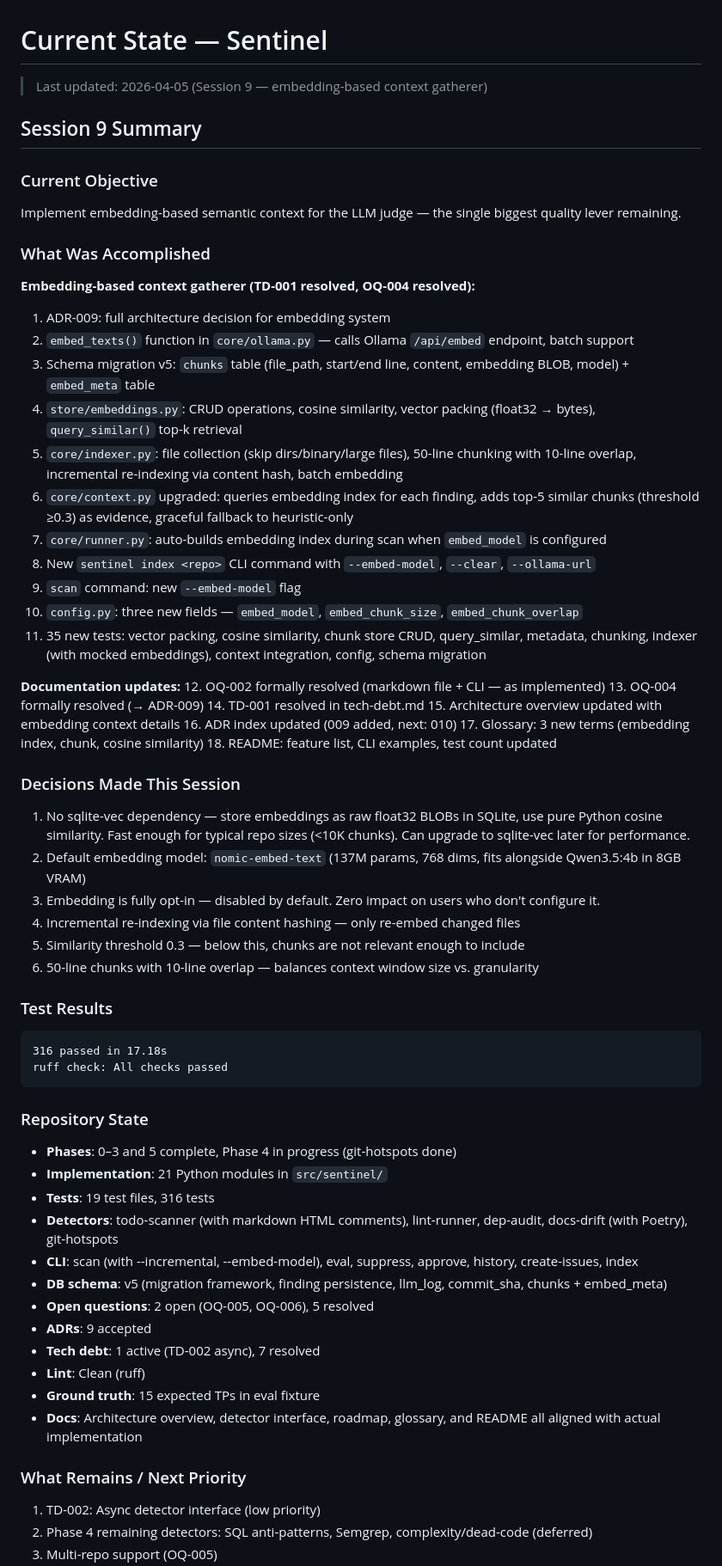
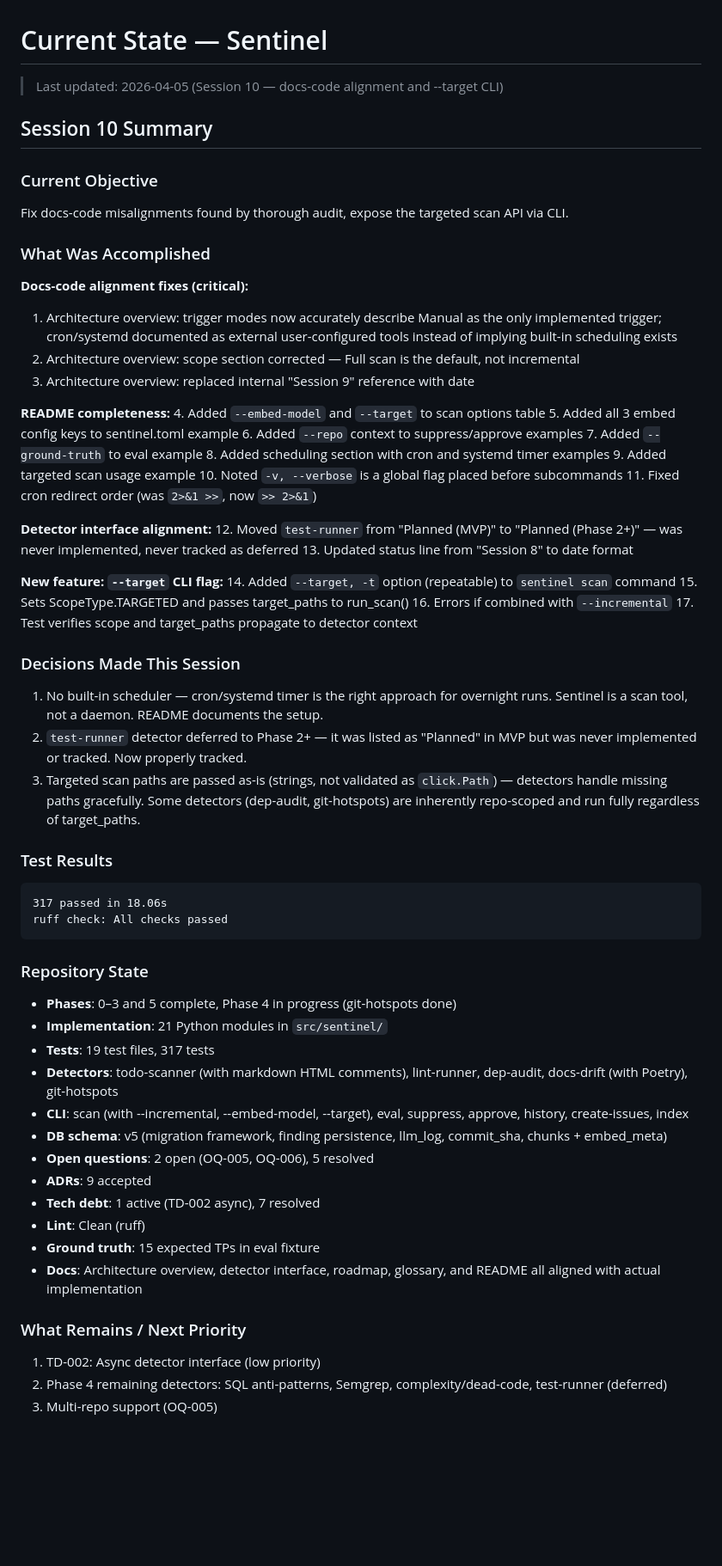
Before and after one commit to jcentner/sentinel, a Markdown page: roadmap/CURRENT-STATE.md, the part around one of its changes. Shown at 86% size. Drawn GitHub-style; blank space fills up the shorter version.

Commit message:
docs(roadmap): update checkpoint for session 10

````diff
--- a/roadmap/CURRENT-STATE.md
+++ b/roadmap/CURRENT-STATE.md
@@ -1,56 +1,56 @@
 # Current State — Sentinel
 
-> Last updated: 2026-04-05 (Session 9 — embedding-based context gatherer)
+> Last updated: 2026-04-05 (Session 10 — docs-code alignment and --target CLI)
 
-## Session 9 Summary
+## Session 10 Summary
 
 ### Current Objective
-Implement embedding-based semantic context for the LLM judge — the single biggest quality lever remaining.
+Fix docs-code misalignments found by thorough audit, expose the targeted scan API via CLI.
 
 ### What Was Accomplished
 
-**Embedding-based context gatherer (TD-001 resolved, OQ-004 resolved):**
-1. ADR-009: full architecture decision for embedding system
-2. `embed_texts()` function in `core/ollama.py` — calls Ollama `/api/embed` endpoint, batch support
-3. Schema migration v5: `chunks` table (file_path, start/end line, content, embedding BLOB, model) + `embed_meta` table
-4. `store/embeddings.py`: CRUD operations, cosine similarity, vector packing (float32 → bytes), `query_similar()` top-k retrieval
-5. `core/indexer.py`: file collection (skip dirs/binary/large files), 50-line chunking with 10-line overlap, incremental re-indexing via content hash, batch embedding
-6. `core/context.py` upgraded: queries embedding index for each finding, adds top-5 similar chunks (threshold ≥0.3) as evidence, graceful fallback to heuristic-only
-7. `core/runner.py`: auto-builds embedding index during scan when `embed_model` is configured
-8. New `sentinel index <repo>` CLI command with `--embed-model`, `--clear`, `--ollama-url`
-9. `scan` command: new `--embed-model` flag
-10. `config.py`: three new fields — `embed_model`, `embed_chunk_size`, `embed_chunk_overlap`
-11. 35 new tests: vector packing, cosine similarity, chunk store CRUD, query_similar, metadata, chunking, indexer (with mocked embeddings), context integration, config, schema migration
+**Docs-code alignment fixes (critical):**
+1. Architecture overview: trigger modes now accurately describe Manual as the only implemented trigger; cron/systemd documented as external user-configured tools instead of implying built-in scheduling exists
+2. Architecture overview: scope section corrected — Full scan is the default, not incremental
+3. Architecture overview: replaced internal "Session 9" reference with date
 
-**Documentation updates:**
-12. OQ-002 formally resolved (markdown file + CLI — as implemented)
-13. OQ-004 formally resolved (→ ADR-009)
-14. TD-001 resolved in tech-debt.md
-15. Architecture overview updated with embedding context details
-16. ADR index updated (009 added, next: 010)
-17. Glossary: 3 new terms (embedding index, chunk, cosine similarity)
-18. README: feature list, CLI examples, test count updated
+**README completeness:**
+4. Added `--embed-model` and `--target` to scan options table
+5. Added all 3 embed config keys to sentinel.toml example
+6. Added `--repo` context to suppress/approve examples
+7. Added `--ground-truth` to eval example
+8. Added scheduling section with cron and systemd timer examples
+9. Added targeted scan usage example
+10. Noted `-v, --verbose` is a global flag placed before subcommands
+11. Fixed cron redirect order (was `2>&1 >>`, now `>> 2>&1`)
+
+**Detector interface alignment:**
+12. Moved `test-runner` from "Planned (MVP)" to "Planned (Phase 2+)" — was never implemented, never tracked as deferred
+13. Updated status line from "Session 8" to date format
+
+**New feature: `--target` CLI flag:**
+14. Added `--target, -t` option (repeatable) to `sentinel scan` command
+15. Sets ScopeType.TARGETED and passes target_paths to run_scan()
+16. Errors if combined with `--incremental`
+17. Test verifies scope and target_paths propagate to detector context
 
 ### Decisions Made This Session
-1. No sqlite-vec dependency — store embeddings as raw float32 BLOBs in SQLite, use pure Python cosine similarity. Fast enough for typical repo sizes (<10K chunks). Can upgrade to sqlite-vec later for performance.
-2. Default embedding model: `nomic-embed-text` (137M params, 768 dims, fits alongside Qwen3.5:4b in 8GB VRAM)
-3. Embedding is fully opt-in — disabled by default. Zero impact on users who don't configure it.
-4. Incremental re-indexing via file content hashing — only re-embed changed files
-5. Similarity threshold 0.3 — below this, chunks are not relevant enough to include
-6. 50-line chunks with 10-line overlap — balances context window size vs. granularity
+1. No built-in scheduler — cron/systemd timer is the right approach for overnight runs. Sentinel is a scan tool, not a daemon. README documents the setup.
+2. `test-runner` detector deferred to Phase 2+ — it was listed as "Planned" in MVP but was never implemented or tracked. Now properly tracked.
+3. Targeted scan paths are passed as-is (strings, not validated as `click.Path`) — detectors handle missing paths gracefully. Some detectors (dep-audit, git-hotspots) are inherently repo-scoped and run fully regardless of target_paths.
 
 ### Test Results
 ```
-316 passed in 17.18s
+317 passed in 18.06s
 ruff check: All checks passed
 ```
 
 ### Repository State
 - **Phases**: 0–3 and 5 complete, Phase 4 in progress (git-hotspots done)
 - **Implementation**: 21 Python modules in `src/sentinel/`
-- **Tests**: 19 test files, 316 tests
+- **Tests**: 19 test files, 317 tests
 - **Detectors**: todo-scanner (with markdown HTML comments), lint-runner, dep-audit, docs-drift (with Poetry), git-hotspots
-- **CLI**: scan (with --incremental, --embed-model), eval, suppress, approve, history, create-issues, index
+- **CLI**: scan (with --incremental, --embed-model, --target), eval, suppress, approve, history, create-issues, index
 - **DB schema**: v5 (migration framework, finding persistence, llm_log, commit_sha, chunks + embed_meta)
 - **Open questions**: 2 open (OQ-005, OQ-006), 5 resolved
 - **ADRs**: 9 accepted
@@ -61,5 +61,5 @@ ruff check: All checks passed
 
 ### What Remains / Next Priority
 1. TD-002: Async detector interface (low priority)
-2. Phase 4 remaining detectors: SQL anti-patterns, Semgrep, complexity/dead-code (deferred)
+2. Phase 4 remaining detectors: SQL anti-patterns, Semgrep, complexity/dead-code, test-runner (deferred)
 3. Multi-repo support (OQ-005)
````
Also changed, not shown: other parts of roadmap/CURRENT-STATE.md (+18 -20 lines).
